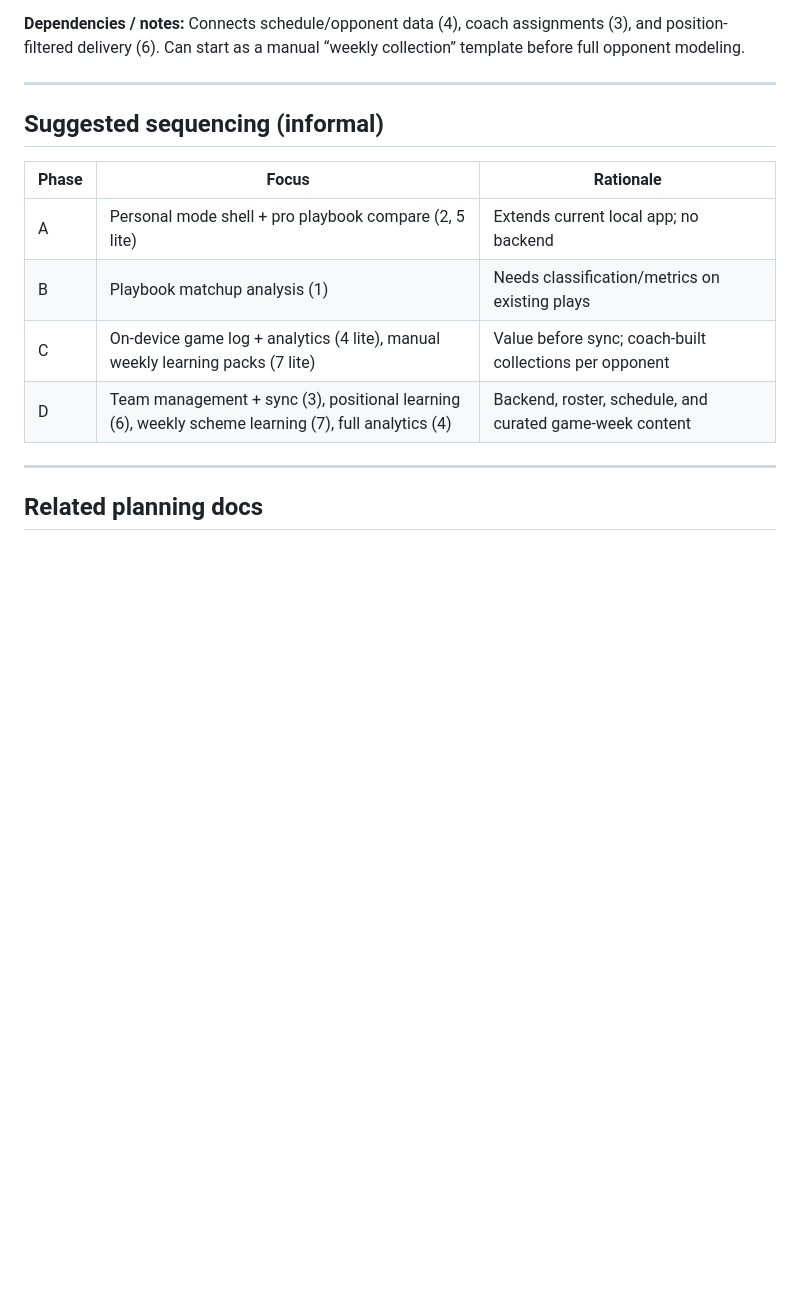
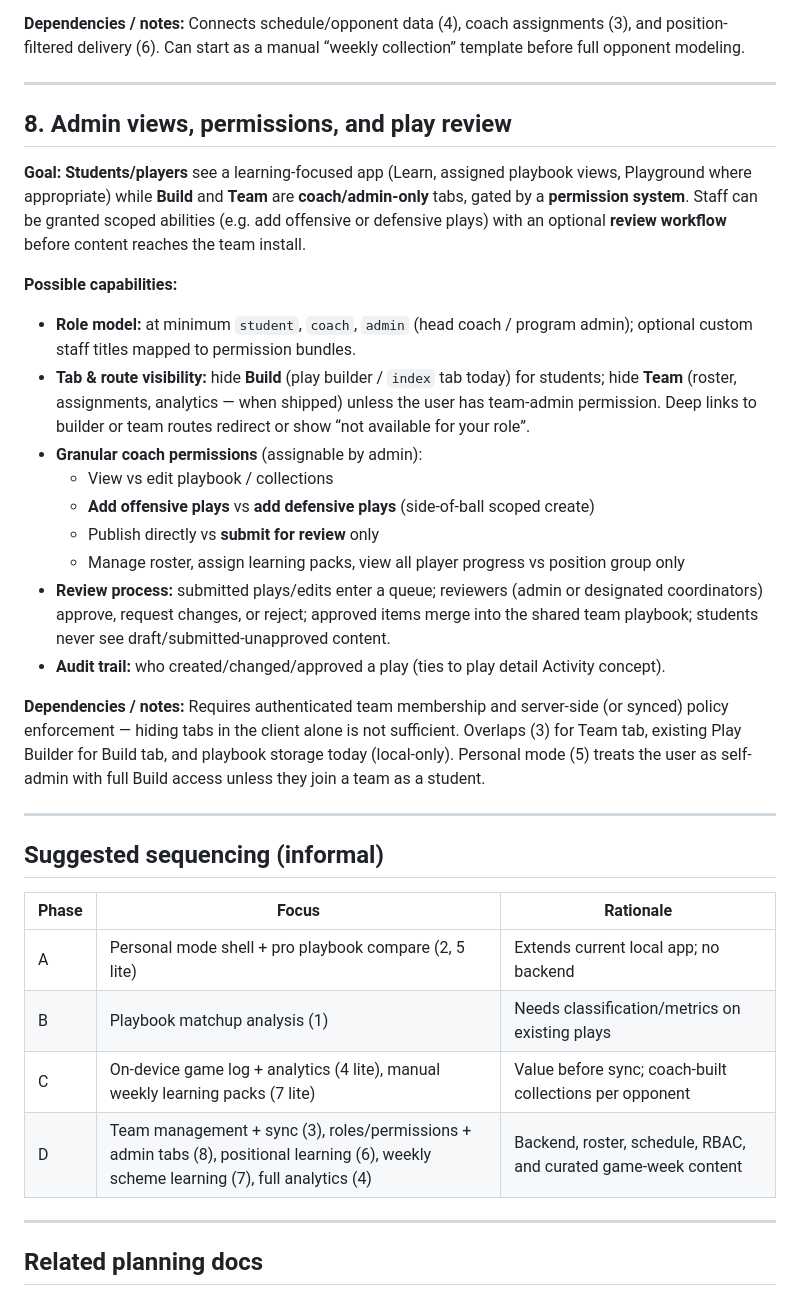
Before and after one commit to ebettenga/audible, a Markdown page: plans/expansion-wishlist.md, the part around the change. Drawn GitHub-style; blank space fills up the shorter version.

Commit message:
docs: complete section 8 admin permissions in wish list
Co-authored-by: ebettenga <ebettenga@users.noreply.github.com>

```diff
--- a/plans/expansion-wishlist.md
+++ b/plans/expansion-wishlist.md
@@ -115,6 +115,26 @@ App context: deterministic play builder + flashcard trainer (Expo / React Native
 
 ---
 
+## 8. Admin views, permissions, and play review
+
+**Goal:** **Students/players** see a learning-focused app (Learn, assigned playbook views, Playground where appropriate) while **Build** and **Team** are **coach/admin-only** tabs, gated by a **permission system**. Staff can be granted scoped abilities (e.g. add offensive or defensive plays) with an optional **review workflow** before content reaches the team install.
+
+**Possible capabilities:**
+
+- **Role model:** at minimum `student`, `coach`, `admin` (head coach / program admin); optional custom staff titles mapped to permission bundles.
+- **Tab & route visibility:** hide **Build** (play builder / `index` tab today) for students; hide **Team** (roster, assignments, analytics — when shipped) unless the user has team-admin permission. Deep links to builder or team routes redirect or show “not available for your role”.
+- **Granular coach permissions** (assignable by admin):
+  - View vs edit playbook / collections
+  - **Add offensive plays** vs **add defensive plays** (side-of-ball scoped create)
+  - Publish directly vs **submit for review** only
+  - Manage roster, assign learning packs, view all player progress vs position group only
+- **Review process:** submitted plays/edits enter a queue; reviewers (admin or designated coordinators) approve, request changes, or reject; approved items merge into the shared team playbook; students never see draft/submitted-unapproved content.
+- **Audit trail:** who created/changed/approved a play (ties to play detail Activity concept).
+
+**Dependencies / notes:** Requires authenticated team membership and server-side (or synced) policy enforcement — hiding tabs in the client alone is not sufficient. Overlaps (3) for Team tab, existing Play Builder for Build tab, and playbook storage today (local-only). Personal mode (5) treats the user as self-admin with full Build access unless they join a team as a student.
+
+---
+
 ## Suggested sequencing (informal)
 
 | Phase | Focus | Rationale |
@@ -122,7 +142,7 @@ App context: deterministic play builder + flashcard trainer (Expo / React Native
 | A | Personal mode shell + pro playbook compare (2, 5 lite) | Extends current local app; no backend |
 | B | Playbook matchup analysis (1) | Needs classification/metrics on existing plays |
 | C | On-device game log + analytics (4 lite), manual weekly learning packs (7 lite) | Value before sync; coach-built collections per opponent |
-| D | Team management + sync (3), positional learning (6), weekly scheme learning (7), full analytics (4) | Backend, roster, schedule, and curated game-week content |
+| D | Team management + sync (3), roles/permissions + admin tabs (8), positional learning (6), weekly scheme learning (7), full analytics (4) | Backend, roster, schedule, RBAC, and curated game-week content |
 
 ---
 
```
